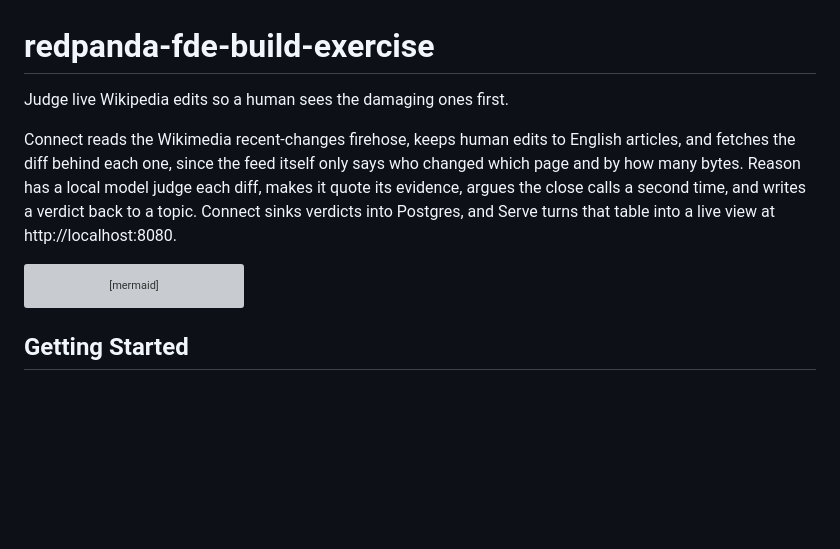
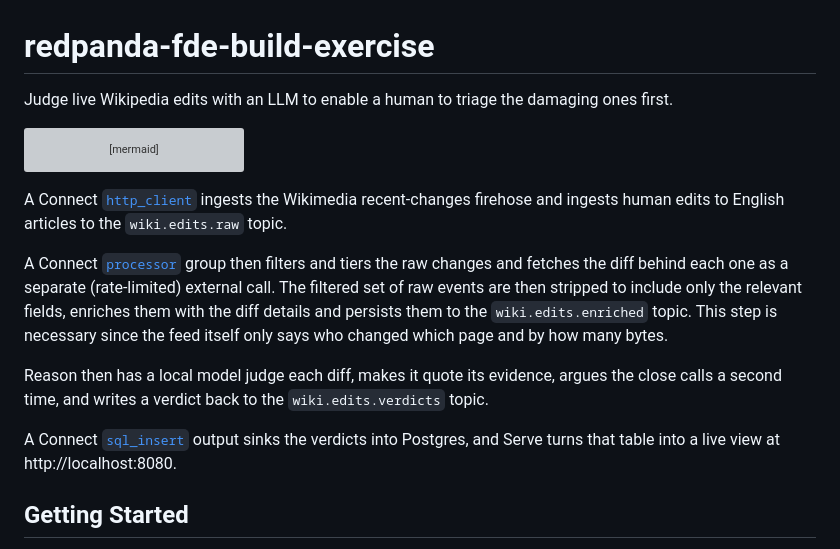
Before and after one commit to craigsloggett/redpanda-fde-build-exercise, a Markdown page: README.md, the part around the change. GitHub-like rendering; blank space fills up the shorter version; grey boxes are pictures that could not be loaded.

Commit message:
docs: Update README.md

````diff
--- a/README.md
+++ b/README.md
@@ -1,8 +1,6 @@
 # redpanda-fde-build-exercise
 
-Judge live Wikipedia edits so a human sees the damaging ones first.
-
-Connect reads the Wikimedia recent-changes firehose, keeps human edits to English articles, and fetches the diff behind each one, since the feed itself only says who changed which page and by how many bytes. Reason has a local model judge each diff, makes it quote its evidence, argues the close calls a second time, and writes a verdict back to a topic. Connect sinks verdicts into Postgres, and Serve turns that table into a live view at http://localhost:8080.
+Judge live Wikipedia edits with an LLM to enable a human to triage the damaging ones first.
 
 ```mermaid
 flowchart LR
@@ -24,6 +22,14 @@ flowchart LR
   PG -- "rows + NOTIFY" --> SV["Serve"]
   SV -- "HTML + SSE" --> BR["Browser<br/>localhost:8080"]
 ```
+
+A Connect [`http_client`](https://docs.redpanda.com/connect/components/inputs/http_client/) ingests the Wikimedia recent-changes firehose and ingests human edits to English articles to the `wiki.edits.raw` topic.
+
+A Connect [`processor`](https://docs.redpanda.com/connect/components/processors/processors/) group then filters and tiers the raw changes and fetches the diff behind each one as a separate (rate-limited) external call. The filtered set of raw events are then stripped to include only the relevant fields, enriches them with the diff details and persists them to the `wiki.edits.enriched` topic. This step is necessary since the feed itself only says who changed which page and by how many bytes.
+
+Reason then has a local model judge each diff, makes it quote its evidence, argues the close calls a second time, and writes a verdict back to the `wiki.edits.verdicts` topic.
+
+A Connect [`sql_insert`](https://docs.redpanda.com/cloud-data-platform/develop/connect/components/outputs/sql_insert/) output sinks the verdicts into Postgres, and Serve turns that table into a live view at http://localhost:8080.
 
 ## Getting Started
 
````
